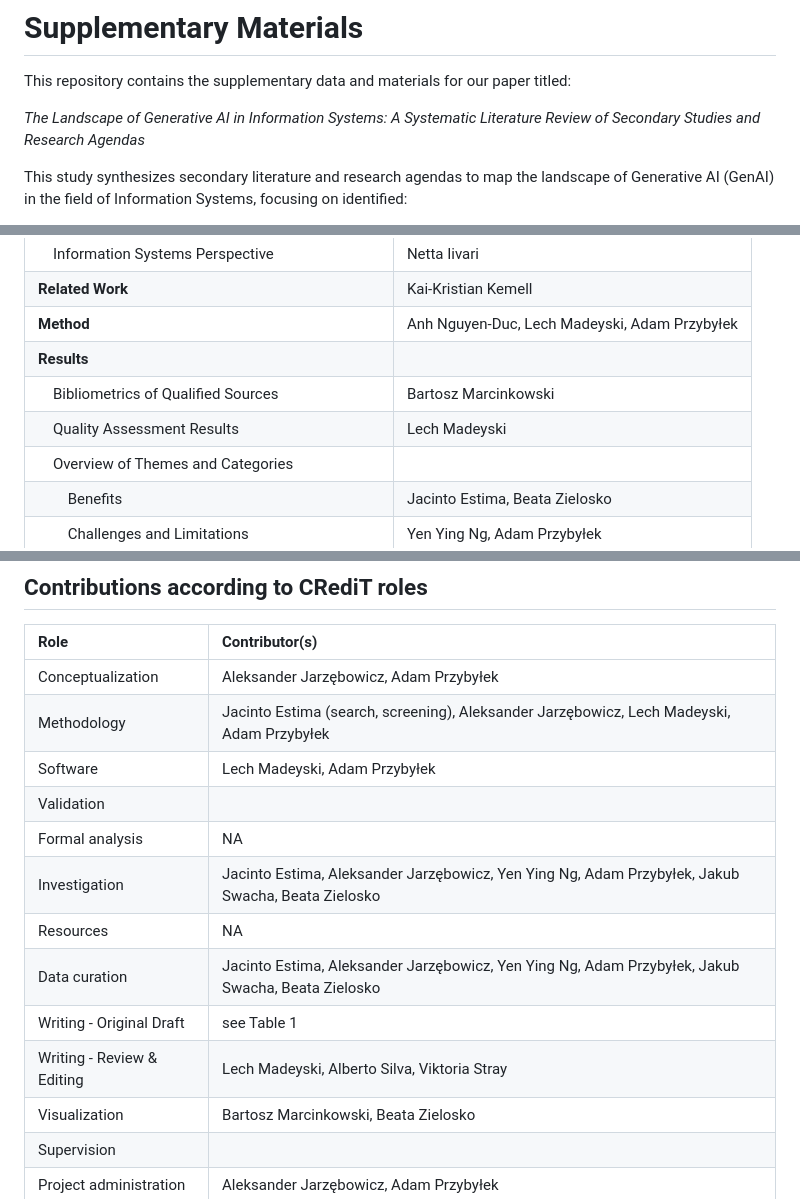
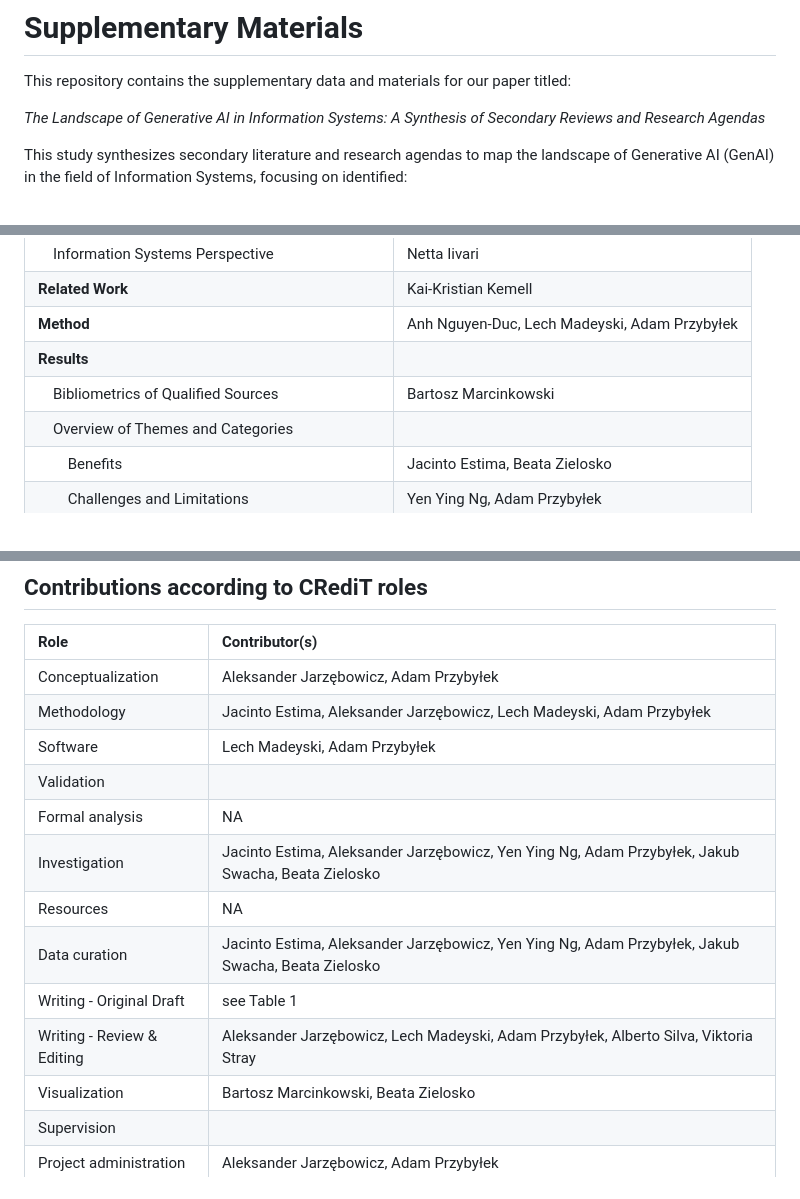
Before and after one commit to przybylek/GenAI4IS, a Markdown page: README.md, 3 parts joined by grey strips. Drawn GitHub-style.

Commit message:
Revise paper title and contributor roles in README
Updated the title of the paper and modified contributor roles in the README.

```diff
--- a/README.md
+++ b/README.md
@@ -1,7 +1,7 @@
 # Supplementary Materials
 This repository contains the supplementary data and materials for our paper titled:
 
-*The Landscape of Generative AI in Information Systems: A Systematic Literature Review of Secondary Studies and Research Agendas*
+*The Landscape of Generative AI in Information Systems: A Synthesis of Secondary Reviews and Research Agendas*
 
 This study synthesizes secondary literature and research agendas to map the landscape of Generative AI (GenAI) in the field of Information Systems, focusing on identified:
 1. **[Benefits](benefits.md)**
@@ -23,7 +23,6 @@ The materials provided here are intended to support the transparency and reprodu
 | **Method** | Anh Nguyen-Duc, Lech Madeyski, Adam Przybyłek |
 | **Results** | |
 | &nbsp;&nbsp;&nbsp;&nbsp;Bibliometrics of Qualified Sources | Bartosz Marcinkowski |
-| &nbsp;&nbsp;&nbsp;&nbsp;Quality Assessment Results | Lech Madeyski |
 | &nbsp;&nbsp;&nbsp;&nbsp;Overview of Themes and Categories | |
 | &nbsp;&nbsp;&nbsp;&nbsp;&nbsp;&nbsp;&nbsp;&nbsp;Benefits | Jacinto Estima, Beata Zielosko |
 | &nbsp;&nbsp;&nbsp;&nbsp;&nbsp;&nbsp;&nbsp;&nbsp;Challenges and Limitations | Yen Ying Ng, Adam Przybyłek |
@@ -42,7 +41,7 @@ The materials provided here are intended to support the transparency and reprodu
 | Role | Contributor(s) |
 | :--- | :--- |
 | Conceptualization | Aleksander Jarzębowicz, Adam Przybyłek |
-| Methodology | Jacinto Estima (search, screening), Aleksander Jarzębowicz, Lech Madeyski, Adam Przybyłek |
+| Methodology | Jacinto Estima, Aleksander Jarzębowicz, Lech Madeyski, Adam Przybyłek |
 | Software | Lech Madeyski, Adam Przybyłek |
 | Validation | |
 | Formal analysis | NA |
@@ -50,7 +49,7 @@ The materials provided here are intended to support the transparency and reprodu
 | Resources | NA |
 | Data curation | Jacinto Estima, Aleksander Jarzębowicz, Yen Ying Ng, Adam Przybyłek, Jakub Swacha, Beata Zielosko |
 | Writing - Original Draft | see Table 1|
-| Writing - Review & Editing | Lech Madeyski, Alberto Silva, Viktoria Stray |
+| Writing - Review & Editing | Aleksander Jarzębowicz, Lech Madeyski, Adam Przybyłek, Alberto Silva, Viktoria Stray |
 | Visualization | Bartosz Marcinkowski, Beata Zielosko |
 | Supervision | |
 | Project administration | Aleksander Jarzębowicz, Adam Przybyłek |
```
